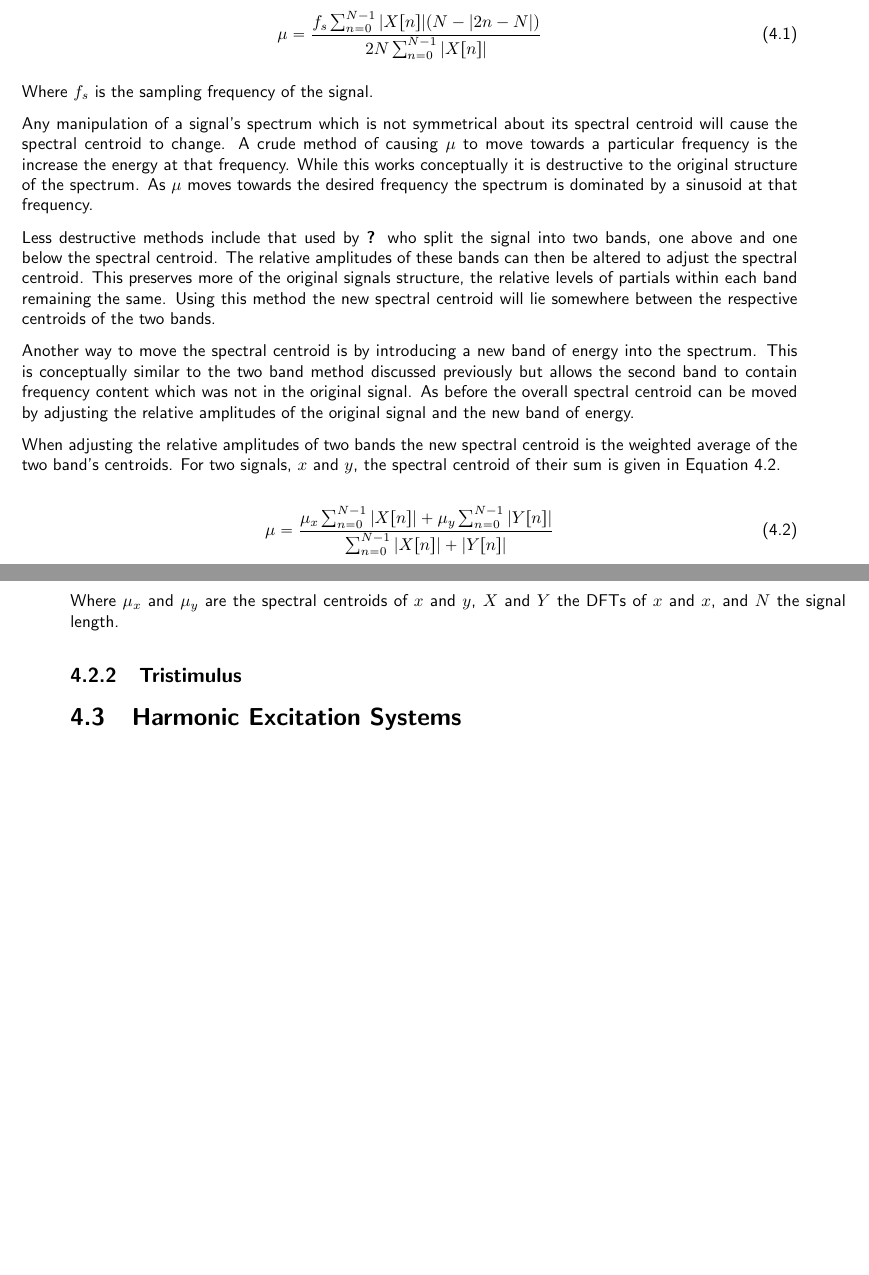
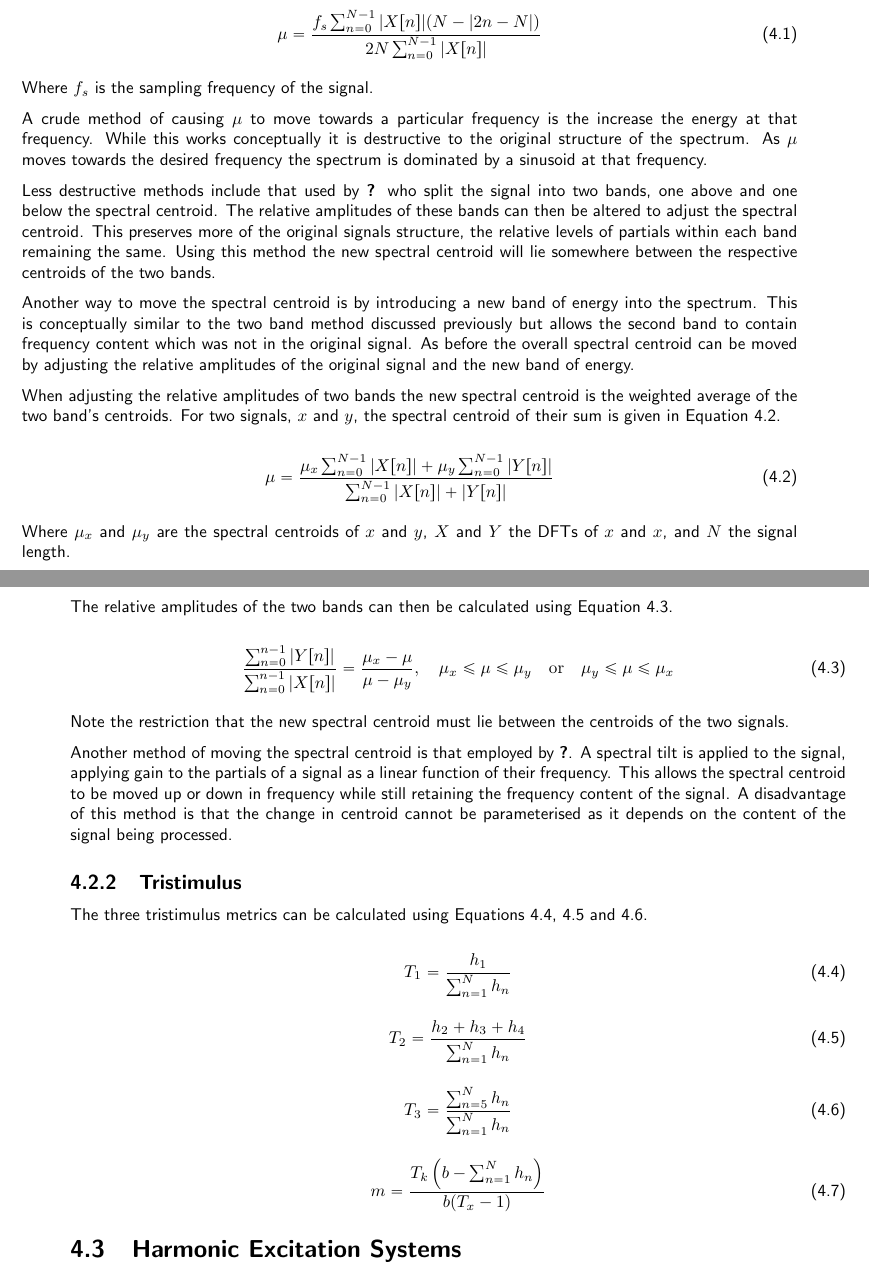
Before and after one commit to seanlikeskites/Thesis, a LaTeX thesis (Sean_Enderby_Thesis.tex, which reads chapter4/chapter4.tex): two parts of pages 44 and 45 of 55, joined at a grey line, cut so that both start at the same text, the shorter picture padded with empty space. Compiled offline with pdfLaTeX.

Commit message:
and three wise men did arrive

```diff
--- a/chapter4/chapter4.tex
+++ b/chapter4/chapter4.tex
@@ -26,8 +26,7 @@
 
 		Where $f_{s}$ is the sampling frequency of the signal.
 
-		Any manipulation of a signal's spectrum which is not symmetrical about its spectral centroid will cause the
-		spectral centroid to change. A crude method of causing $\mu$ to move towards a particular frequency is
+		A crude method of causing $\mu$ to move towards a particular frequency is
 		the increase the energy at that frequency. While this works conceptually it is destructive to the original
 		structure of the spectrum. As $\mu$ moves towards the desired frequency the spectrum is dominated by a
 		sinusoid at that frequency.
@@ -56,8 +55,48 @@
 		Where $\mu_{x}$ and $\mu_{y}$ are the spectral centroids of $x$ and $y$, $X$ and $Y$ the DFTs of $x$ and
 		$x$, and $N$ the signal length.
 
+		The relative amplitudes of the two bands can then be calculated using Equation
+		\ref{eq:SpectralCentroidManipulation}.
+
+		\begin{equation}
+			\frac{\sum_{n = 0}^{n-1} |Y[n]|}{\sum_{n = 0}^{n-1} |X[n]|} =
+			\frac{\mu_{x} - \mu}{\mu - \mu_{y}},
+			\quad \mu_{x} \leq \mu \leq \mu_{y} \quad \textrm{or} \quad \mu_{y} \leq \mu \leq \mu_{x}
+			\label{eq:SpectralCentroidManipulation}
+		\end{equation}
+
+		Note the restriction that the new spectral centroid must lie between the centroids of the two signals.
+
+		Another method of moving the spectral centroid is that employed by \citet{williams2007perceptually}. A
+		spectral tilt is applied to the signal, applying gain to the partials of a signal as a linear function of
+		their frequency. This allows the spectral centroid to be moved up or down in frequency while still
+		retaining the frequency content of the signal. A disadvantage of this method is that the change in centroid
+		cannot be parameterised as it depends on the content of the signal being processed.
+
 	\subsection{Tristimulus}
 	\label{sec:FeatureControl-Parameterisation-Tristimulus}
+		The three tristimulus metrics can be calculated using Equations \ref{eq:Tristimulus1}, \ref{eq:Tristimulus2}
+		and \ref{eq:Tristimulus3}.
+
+		\begin{equation}
+			T_{1} = \frac{h_{1}}{\sum_{n = 1}^{N} h_{n}}
+			\label{eq:Tristimulus1}
+		\end{equation}
+
+		\begin{equation}
+			T_{2} = \frac{h_{2} + h_{3} + h_{4}}{\sum_{n = 1}^{N} h_{n}}
+			\label{eq:Tristimulus2}
+		\end{equation}
+
+		\begin{equation}
+			T_{3} = \frac{\sum_{n = 5}^{N} h_{n}}{\sum_{n = 1}^{N} h_{n}}
+			\label{eq:Tristimulus3}
+		\end{equation}
+
+		\begin{equation}
+			m = \frac{T_{k} \left( b - \sum_{n = 1}^{N} h_{n} \right)}{b(T_{x} - 1)}
+			\label{eq:HarmonicRatioManipulation}
+		\end{equation}
 
 \section{Harmonic Excitation Systems}
 \label{sec:FeatureControl-Systems}
```
